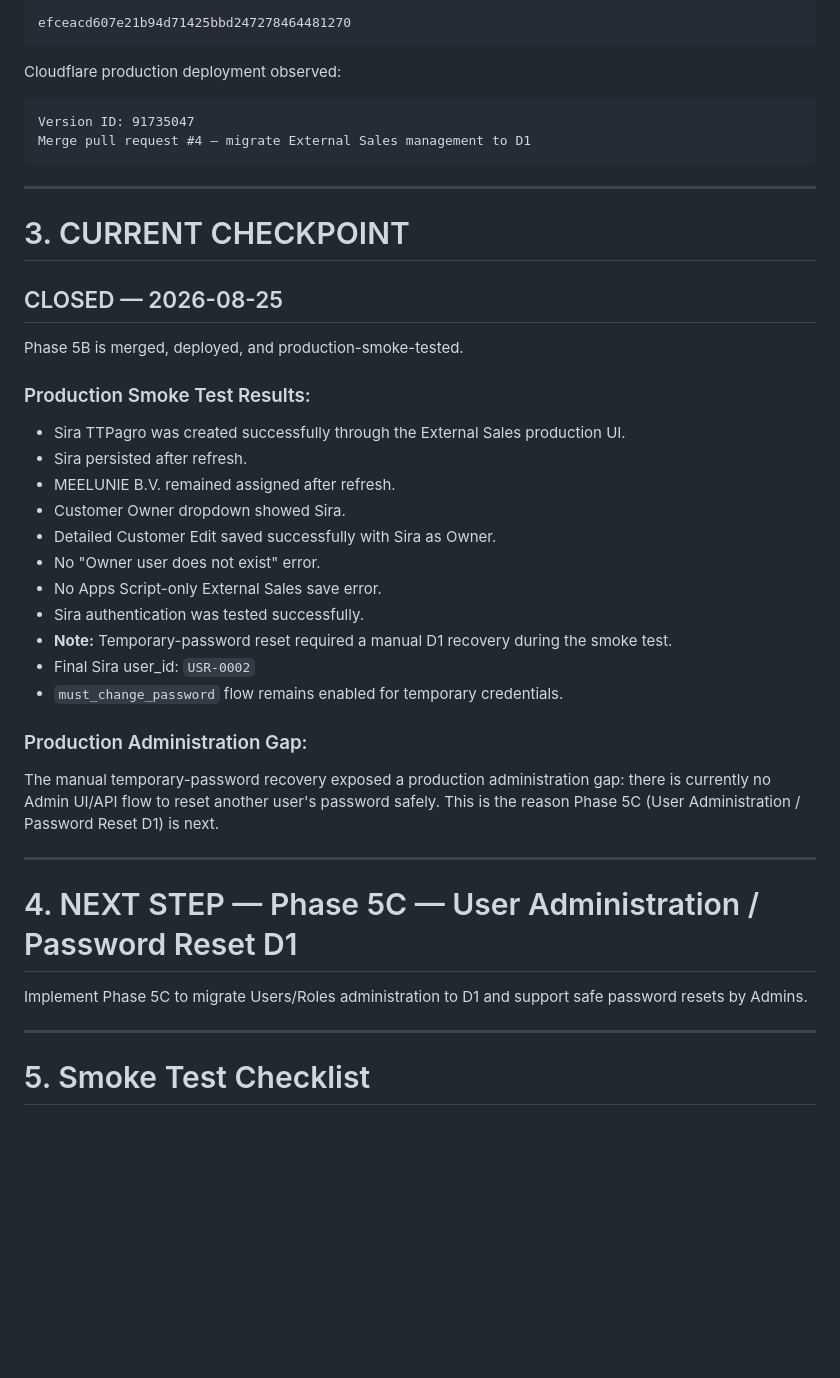
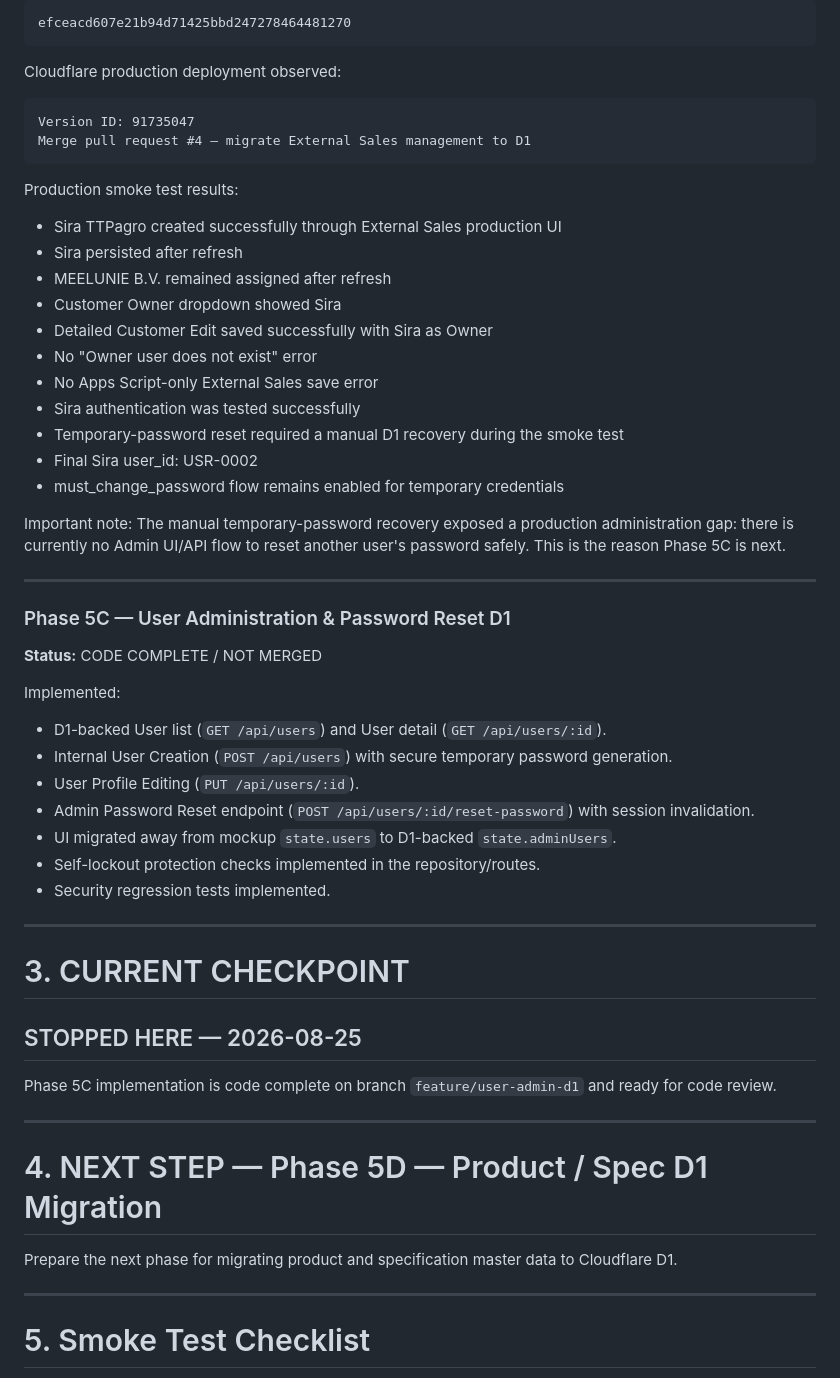
Before and after one commit to MaDeaw111/Sales-support-app, a Markdown page: docs/PROJECT_STATUS.md, the part around the change. GitHub-like rendering; blank space fills up the shorter version.

Commit message:
docs: update Phase 5C project status

````diff
--- a/docs/PROJECT_STATUS.md
+++ b/docs/PROJECT_STATUS.md
@@ -242,35 +242,50 @@ Version ID: 91735047
 Merge pull request #4 — migrate External Sales management to D1
 ```
 
+Production smoke test results:
+- Sira TTPagro created successfully through External Sales production UI
+- Sira persisted after refresh
+- MEELUNIE B.V. remained assigned after refresh
+- Customer Owner dropdown showed Sira
+- Detailed Customer Edit saved successfully with Sira as Owner
+- No "Owner user does not exist" error
+- No Apps Script-only External Sales save error
+- Sira authentication was tested successfully
+- Temporary-password reset required a manual D1 recovery during the smoke test
+- Final Sira user_id: USR-0002
+- must_change_password flow remains enabled for temporary credentials
+
+Important note:
+The manual temporary-password recovery exposed a production administration gap: there is currently no Admin UI/API flow to reset another user's password safely. This is the reason Phase 5C is next.
+
+---
+
+### Phase 5C — User Administration & Password Reset D1
+
+**Status:** CODE COMPLETE / NOT MERGED
+
+Implemented:
+- D1-backed User list (`GET /api/users`) and User detail (`GET /api/users/:id`).
+- Internal User Creation (`POST /api/users`) with secure temporary password generation.
+- User Profile Editing (`PUT /api/users/:id`).
+- Admin Password Reset endpoint (`POST /api/users/:id/reset-password`) with session invalidation.
+- UI migrated away from mockup `state.users` to D1-backed `state.adminUsers`.
+- Self-lockout protection checks implemented in the repository/routes.
+- Security regression tests implemented.
+
 ---
 
 # 3. CURRENT CHECKPOINT
 
-## CLOSED — 2026-08-25
+## STOPPED HERE — 2026-08-25
 
-Phase 5B is merged, deployed, and production-smoke-tested.
-
-### Production Smoke Test Results:
-- Sira TTPagro was created successfully through the External Sales production UI.
-- Sira persisted after refresh.
-- MEELUNIE B.V. remained assigned after refresh.
-- Customer Owner dropdown showed Sira.
-- Detailed Customer Edit saved successfully with Sira as Owner.
-- No "Owner user does not exist" error.
-- No Apps Script-only External Sales save error.
-- Sira authentication was tested successfully.
-- **Note:** Temporary-password reset required a manual D1 recovery during the smoke test.
-- Final Sira user_id: `USR-0002`
-- `must_change_password` flow remains enabled for temporary credentials.
-
-### Production Administration Gap:
-The manual temporary-password recovery exposed a production administration gap: there is currently no Admin UI/API flow to reset another user's password safely. This is the reason Phase 5C (User Administration / Password Reset D1) is next.
+Phase 5C implementation is code complete on branch `feature/user-admin-d1` and ready for code review.
 
 ---
 
-# 4. NEXT STEP — Phase 5C — User Administration / Password Reset D1
+# 4. NEXT STEP — Phase 5D — Product / Spec D1 Migration
 
-Implement Phase 5C to migrate Users/Roles administration to D1 and support safe password resets by Admins.
+Prepare the next phase for migrating product and specification master data to Cloudflare D1.
 
 ---
 
````
Also changed, not shown: 2 other files.
